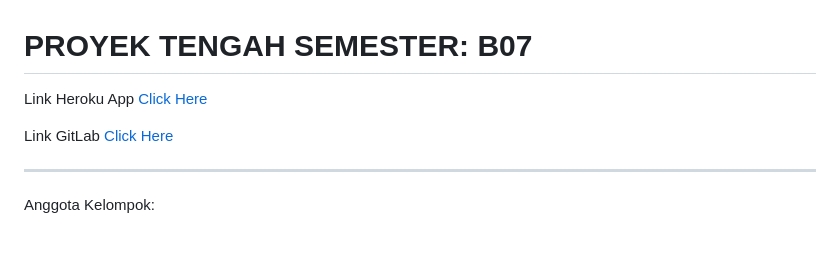
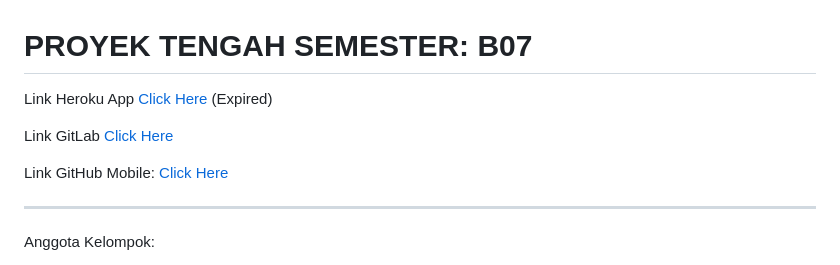
Before and after one commit to ihsanalfarisi/pbp-b07, a Markdown page: README.md, the part around the change. GitHub-like rendering; blank space fills up the shorter version.

```diff
--- a/README.md
+++ b/README.md
@@ -1,8 +1,10 @@
 # PROYEK TENGAH SEMESTER: B07
 
-Link Heroku App [Click Here](https://pbp-b07.herokuapp.com/)
+Link Heroku App [Click Here](https://pbp-b07.herokuapp.com/) (Expired)
 
 Link GitLab [Click Here](https://gitlab.com/amira.husna01/pbp-b07.git)
+
+Link GitHub Mobile: [Click Here](https://github.com/ihsanalfarisi/safeflightmobile)
 
 ---
 
```
